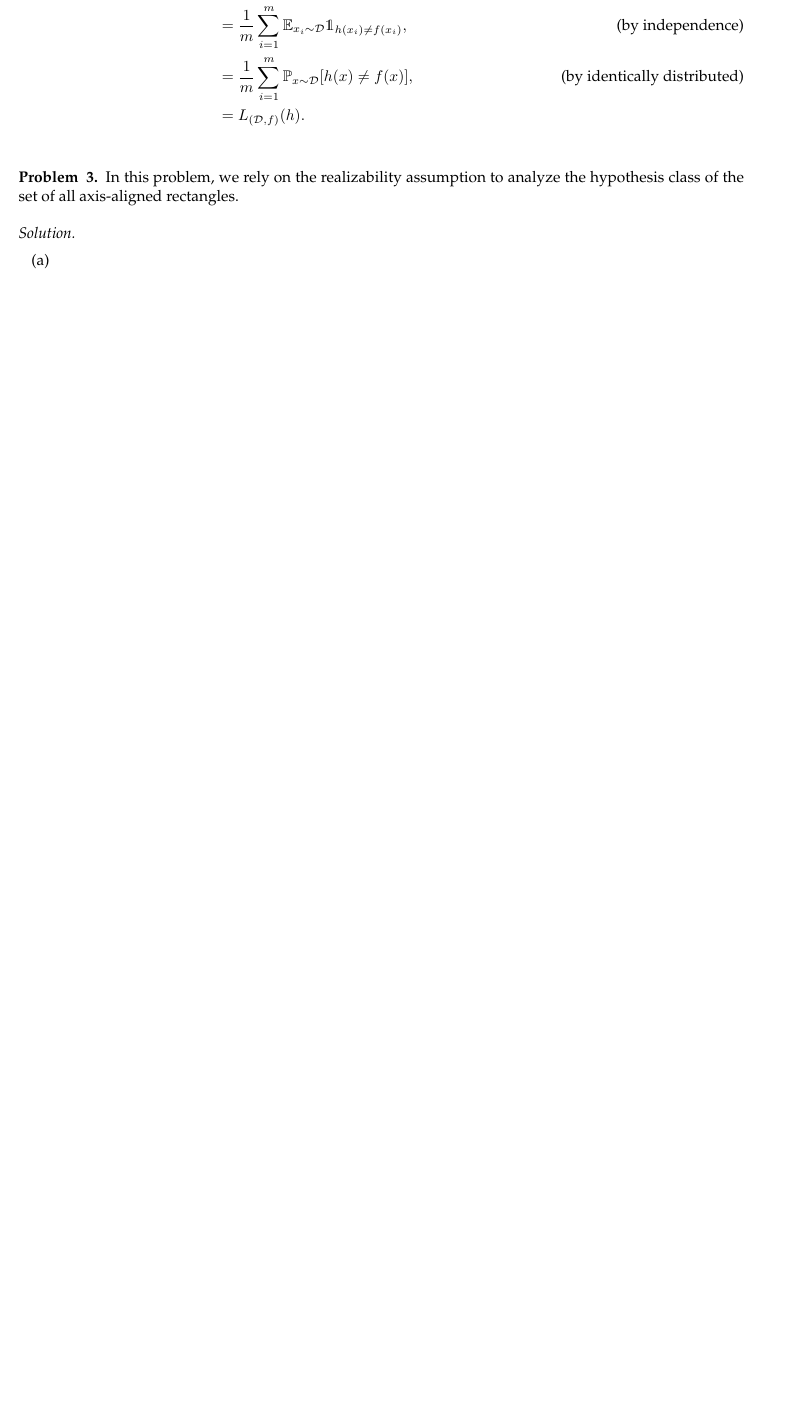
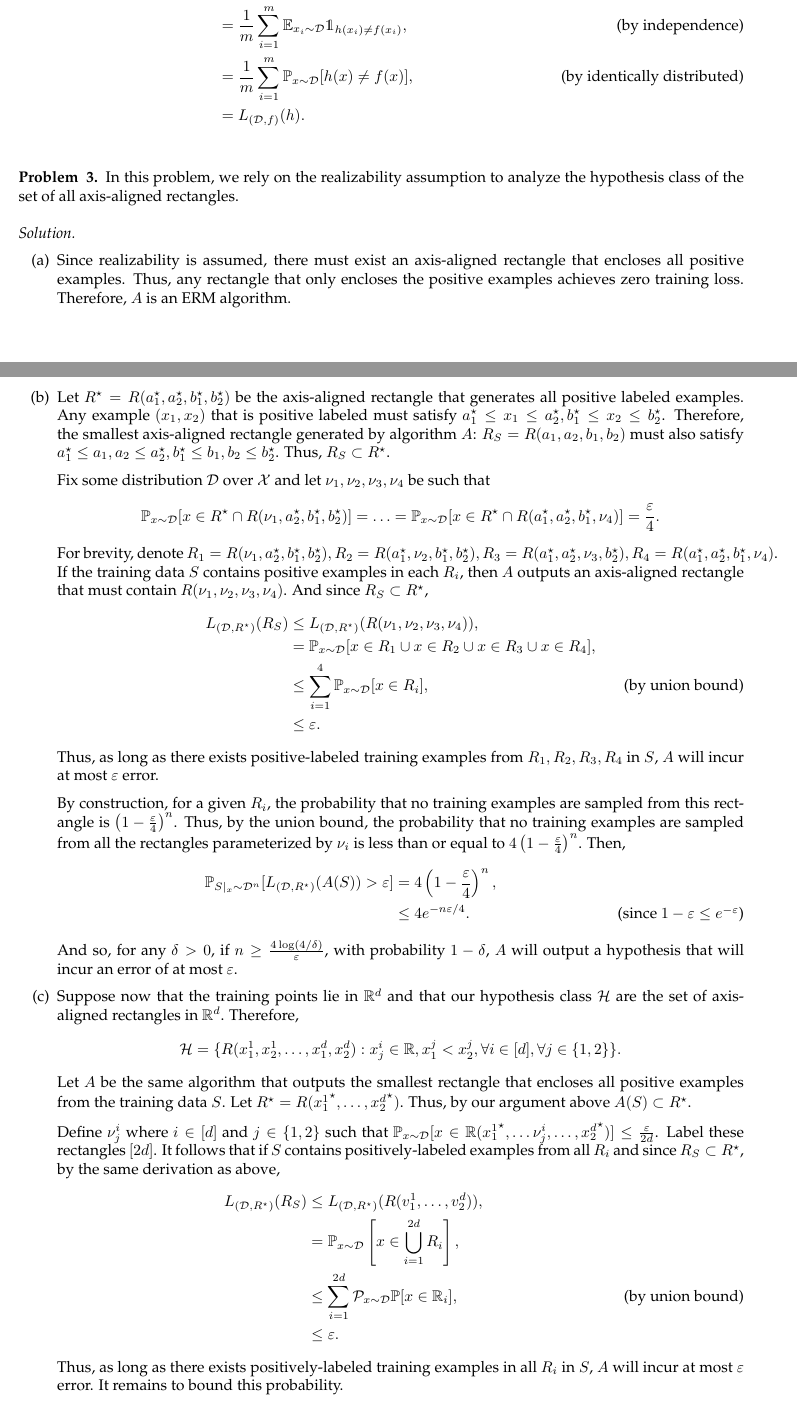
Before and after one commit to alansun17904/understanding-ml, a LaTeX thesis (main.tex, which reads chpts/chpt1.tex, macros.tex): part of page 3 of 4 before the commit and two parts of pages 3 and 4 of 6 after it, the two joined at a grey line, cut so that both start at the same text, the shorter picture padded with empty space. Compiled offline with pdfLaTeX.

Commit message:
Finished chapter 2 problems

```diff
--- a/chpts/chpt1.tex
+++ b/chpts/chpt1.tex
@@ -26,4 +26,39 @@ Let $\cH$ be a class of binary classifiers over a domain $\cX$. Let $\cD$ be an
 \end{problem}
 \begin{solution} \
     \begin{enumerate}[label=(\alph*)]
-        \item
+        \item Since realizability is assumed, there must exist an axis-aligned rectangle that encloses all positive examples. Thus, any rectangle that only encloses the positive examples achieves zero training loss. Therefore, $A$ is an ERM algorithm.
+
+        \item Let $R^\star = R(a_1^\star, a_2^\star, b_1^\star, b_2^\star)$ be the axis-aligned rectangle that generates all positive labeled examples. Any example $(x_1,x_2)$ that is positive labeled must satisfy $a_1^\star \leq x_1 \leq a_2^\star, b_1^\star \leq x_2 \leq b_2^\star$. Therefore, the smallest axis-aligned rectangle generated by algorithm $A$: $R_S = R(a_1, a_2, b_1, b_2)$ must also satisfy $a_1^\star \leq a_1, a_2 \leq a_2^\star, b_1^\star \leq b_1, b_2 \leq b_2^\star$. Thus, $R_S \subset R^\star$.
+
+        Fix some distribution $\cD$ over $\cX$ and let $\nu_1, \nu_2, \nu_3, \nu_4$ be such that
+        \[\P_{x \sim \cD}[x \in R^\star \cap R(\nu_1, a_2^\star, b_1^\star, b_2^\star)] = \ldots = \P_{x\sim\cD}[x \in R^\star \cap R(a_1^\star, a_2^\star, b_1^\star, \nu_4)] = \frac{\eps}{4}.\]
+        For brevity, denote $R_1 = R(\nu_1, a_2^\star, b_1^\star, b_2^\star), R_2 = R(a_1^\star, \nu_2, b_1^\star, b_2^\star), R_3 = R(a_1^\star, a_2^\star, \nu_3, b_2^\star), R_4 = R(a_1^\star, a_2^\star, b_1^\star, \nu_4)$. If the training data $S$ contains positive examples in each $R_i$, then $A$ outputs an axis-aligned rectangle that must contain $R(\nu_1, \nu_2, \nu_3,\nu_4)$. And since $R_S \subset R^\star$,
+        \begin{align*}
+            L_{(\cD, R^\star)}(R_S) &\leq L_{(\cD, R^\star)}(R(\nu_1,\nu_2,\nu_3,\nu_4)), \\
+            &= \P_{x \sim \cD}[x \in R_1 \cup x \in R_2 \cup x \in R_3 \cup x \in R_4], \\
+            &\leq \sum_{i=1}^4\P_{x \sim \cD}[x \in R_i], \tag{by union bound} \\
+            &\leq \eps.
+        \end{align*}
+        Thus, as long as there exists positive-labeled training examples from $R_1,R_2,R_3,R_4$ in $S$, $A$ will incur at most $\eps$ error.
+
+        By construction, for a given $R_i$, the probability that no training examples are sampled from this rectangle is $\left(1- \frac{\eps}{4}\right)^n$. Thus, by the union bound, the probability that no training examples are sampled from all the rectangles parameterized by $\nu_i$ is less than or equal to $4\left(1 - \frac{\eps}{4}\right)^n$. Then,
+        \begin{align*}
+            \P_{S|_x \sim \cD^n}[L_{(\cD, R^\star)}(A(S)) > \eps] &= 4\left(1 - \frac{\eps}{4}\right)^n, \\
+            &\leq 4 e^{-n\eps/4}. \tag{since $1-\eps \leq e^{-\eps}$}
+        \end{align*}
+        And so, for any $\delta > 0$, if $n \geq \frac{4\log(4/\delta)}{\eps}$, with probability $1-\delta$, $A$ will output a hypothesis that will incur an error of at most $\eps$.
+
+        \item Suppose now that the training points lie in $\R^d$ and that our hypothesis class $\cH$ are the set of axis-aligned rectangles in $\R^d$. Therefore,
+        \[
+        \cH = \{R(x^1_1, x^1_2,\ldots,x^d_1,x^d_2):x^i_j \in \R, x^j_1 < x^j_2, \forall i \in [d], \forall j \in \{1,2\} \}.
+        \]
+        Let $A$ be the same algorithm that outputs the smallest rectangle that encloses all positive examples from the training data $S$. Let $R^\star = R({x^1_1}^\star, \ldots, {x^d_2}^\star)$. Thus, by our argument above $A(S) \subset R^\star$.
+
+        Define $\nu^i_j$ where $i \in [d]$ and $j\in \{1,2\}$ such that $\P_{x \sim \cD}[x \in \R({{x^1_1}^\star,\ldots \nu^i_j,\ldots,{x^d_2}^\star})] \leq \frac{\eps}{2d}$. Label these rectangles $[2d]$. It follows that if $S$ contains positively-labeled examples from all $R_i$ and since $R_S \subset R^\star$, by the same derivation as above,
+        \begin{align*}
+            L_{(\cD, R^\star)}(R_S) &\leq L_{(\cD, R^\star)}(R(v_1^1,\ldots,v_2^d)), \\
+            &= \P_{x\sim \cD}\left[x \in \bigcup_{i=1}^{2d} R_i\right], \\
+            &\leq \sum_{i=1}^{2d} \cP_{x \sim \cD} \P[x \in \R_i], \tag{by union bound} \\
+            &\leq \eps.
+        \end{align*}
+        Thus, as long as there exists positively-labeled training examples in all $R_i$ in $S$, $A$ will incur at most $\eps$ error. It remains to bound this probability.
--- a/macros.tex
+++ b/macros.tex
@@ -85,6 +85,9 @@
 \newcommand{\alg}[1]{\textsc{#1}}
 \newcommand{\eq}{\leftarrow}
 \newcommand{\chapterref}[2]{[\S #1, #2]}
+
+\newlength{\algobox}
+\setlength{\algobox}{6.5in}
 
 % math formatting
 \def\bar{\overline}
@@ -249,6 +252,7 @@
 \newcommand{\note}[1]{\textcolor{blue}{\bf [Note: #1] }}
 \newcommand{\alert}[1]{\textcolor{red}{\bf [#1] }}
 \renewcommand{\epsilon}{\varepsilon}
+\newcommand{\eps}{\epsilon}
 \renewcommand{\phi}{\varphi}
 \newcommand{\lnorm}[2]{\left\lVert#1\right\rVert_{#2}}
 \DeclareMathOperator*{\argmax}{arg\,max}
--- a/main.tex
+++ b/main.tex
@@ -10,6 +10,7 @@
 \usepackage{titlesec}
 \usepackage{xcolor}
 \usepackage{titletoc}
+\usepackage{float}
 \definecolor{brickred}{rgb}{0.8, 0.25, 0.33}
 
 \newtheorem{lemma}{Lemma}[chapter]
```
Also changed, not shown: chpts/chpt1.tex (28 more changed lines).
